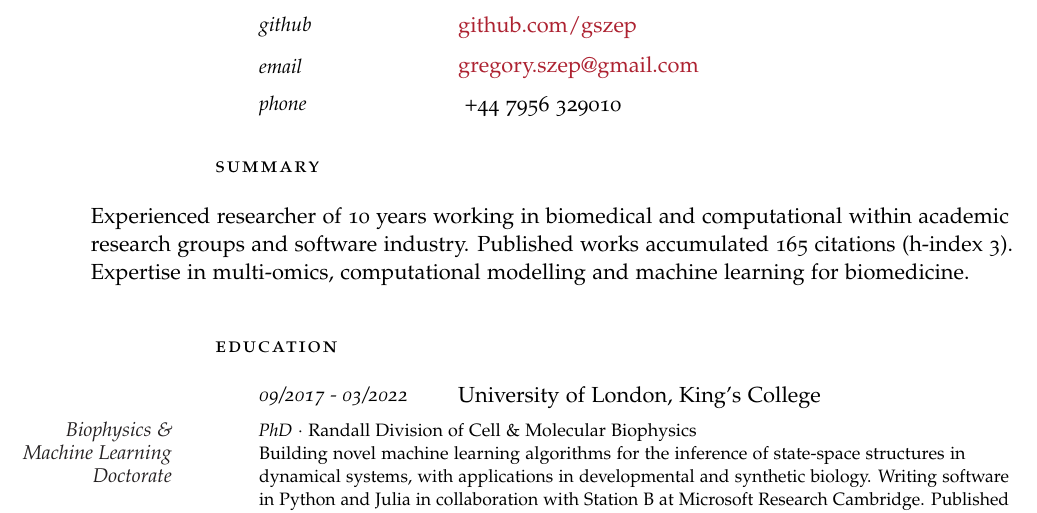
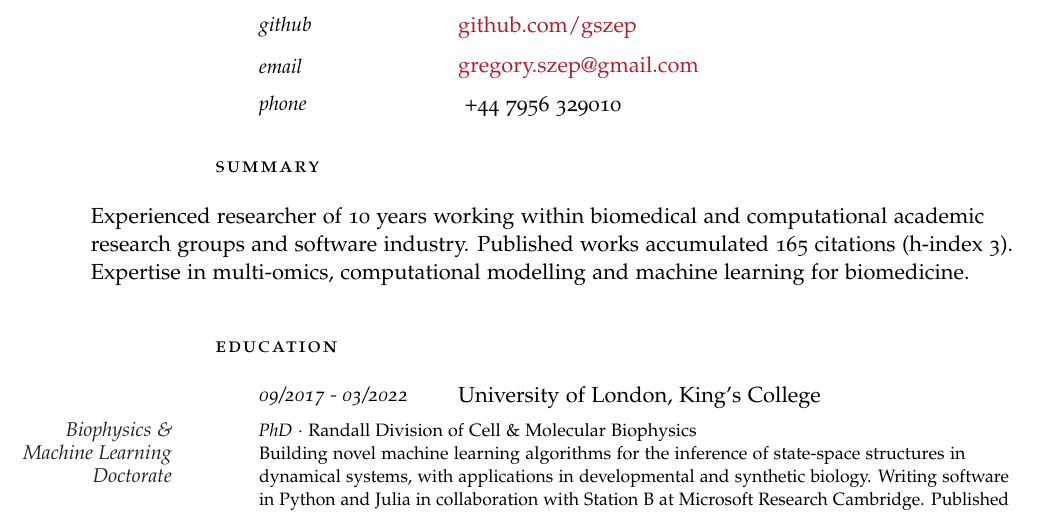
Before and after one commit to gszep/cv, a LaTeX document (fulltime.tex): part of page 1 of 3, cut so that both start at the same text. Compiled offline with pdfLaTeX.

Commit message:
fix typo

```diff
--- a/fulltime.tex
+++ b/fulltime.tex
@@ -80,7 +80,7 @@
 
 \noindent\spacedlowsmallcaps{Summary}\vspace{1em}
 
-\noindent \hspace{-6em} Experienced researcher of 10 years working in biomedical and computational within academic
+\noindent \hspace{-6em} Experienced researcher of 10 years working within biomedical and computational academic
 
 \noindent \hspace{-6em} research groups and software industry. Published works accumulated 165 citations (h-index 3).
 
```
Also changed, not shown: fulltime.pdf.
